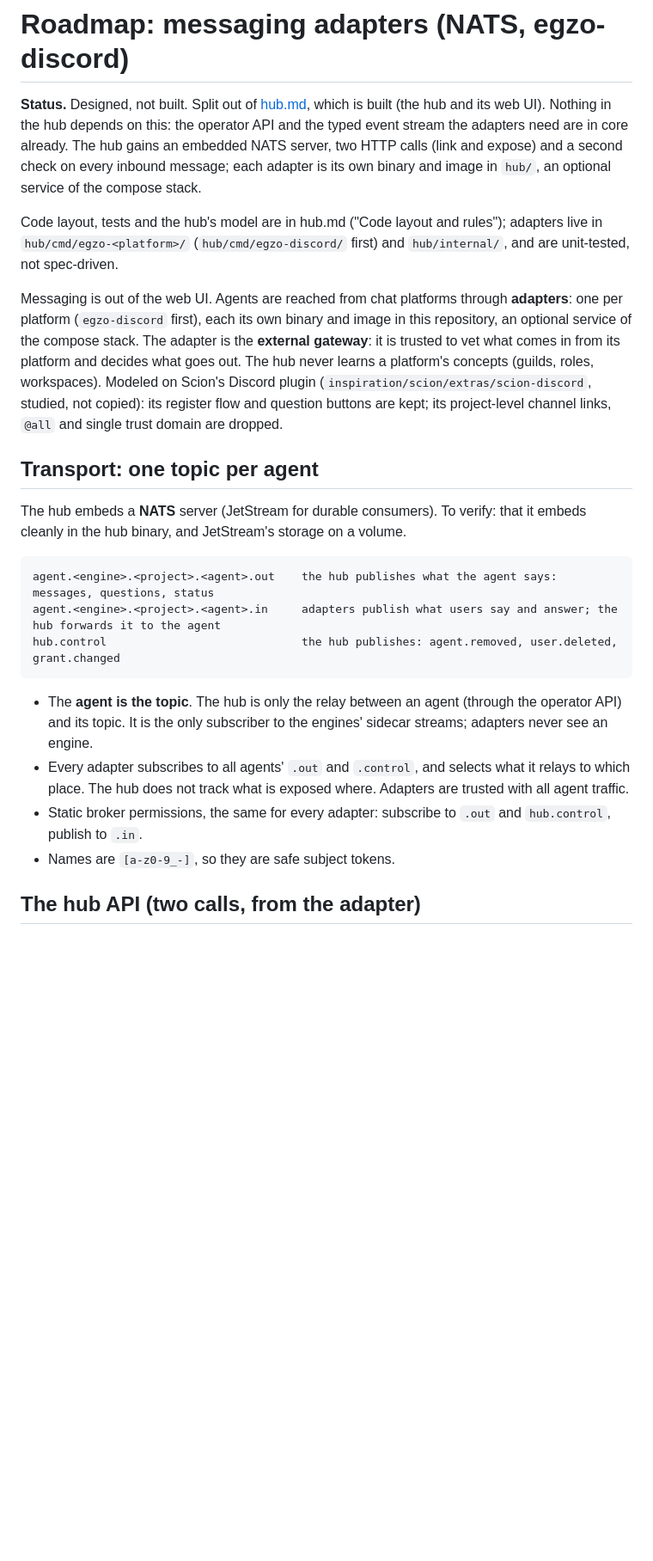
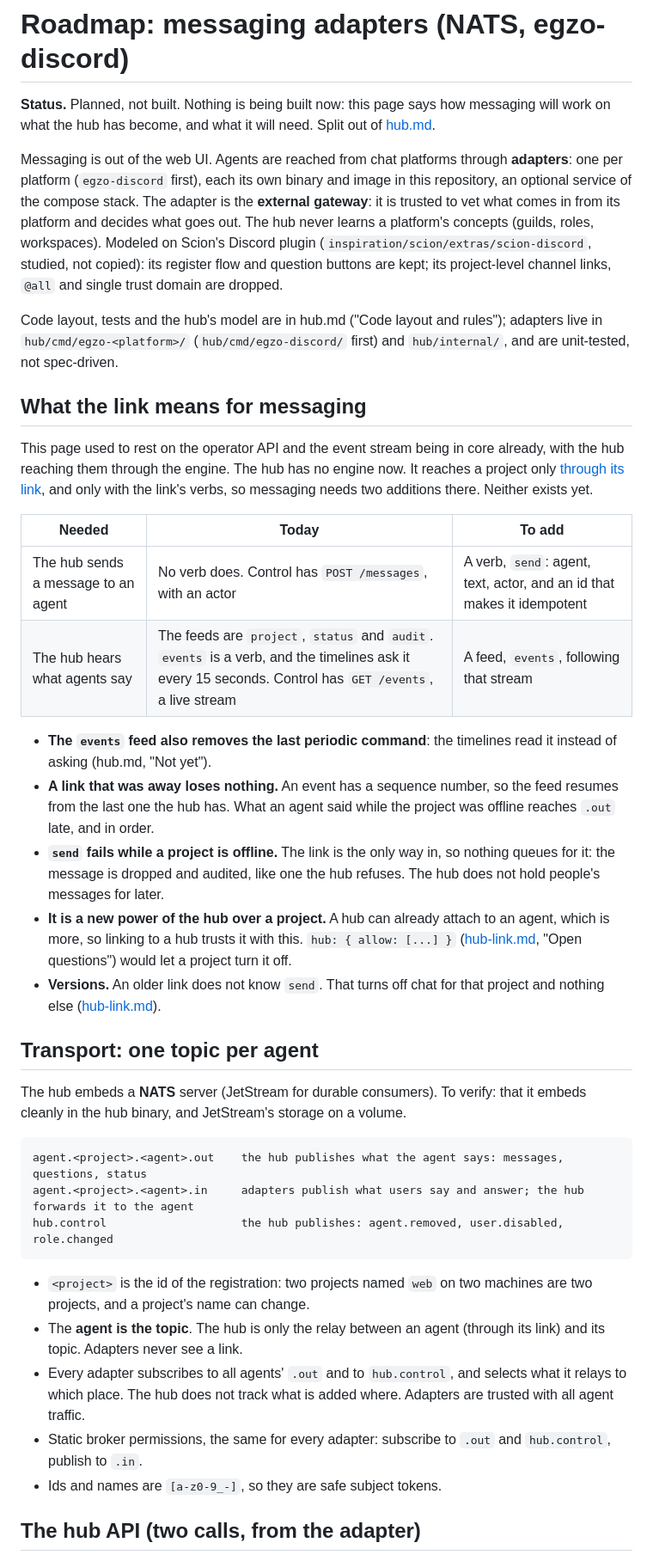
Before and after one commit to egzo-ai/egzo, a Markdown page: roadmap/messaging-adapters.md, the part around one of its changes. Shown at 86% size. Drawn GitHub-style; blank space fills up the shorter version.

```diff
--- a/roadmap/messaging-adapters.md
+++ b/roadmap/messaging-adapters.md
@@ -1,35 +1,50 @@
 # Roadmap: messaging adapters (NATS, egzo-discord)
 
-**Status.** Designed, not built. Split out of [hub.md](hub.md), which is built (the hub and its web UI). Nothing in the hub
-depends on this: the operator API and the typed event stream the adapters need are in core already. The hub gains an
-embedded NATS server, two HTTP calls (link and expose) and a second check on every inbound message; each adapter is its
-own binary and image in `hub/`, an optional service of the compose stack.
+**Status.** Planned, not built. Nothing is being built now: this page says how messaging will work on what the hub has become, and what it will need. Split out
+of [hub.md](hub.md).
 
-Code layout, tests and the hub's model are in hub.md ("Code layout and rules"); adapters live in `hub/cmd/egzo-<platform>/`
-(`hub/cmd/egzo-discord/` first) and `hub/internal/`, and are unit-tested, not spec-driven.
+Messaging is out of the web UI. Agents are reached from chat platforms through **adapters**: one per platform (`egzo-discord` first), each its own binary and image
+in this repository, an optional service of the compose stack. The adapter is the **external gateway**: it is trusted to vet what comes in from its platform and
+decides what goes out. The hub never learns a platform's concepts (guilds, roles, workspaces). Modeled on Scion's Discord plugin
+(`inspiration/scion/extras/scion-discord`, studied, not copied): its register flow and question buttons are kept; its project-level channel links, `@all` and single
+trust domain are dropped.
 
-Messaging is out of the web UI. Agents are reached from chat platforms through **adapters**: one per platform
-(`egzo-discord` first), each its own binary and image in this repository, an optional service of the compose stack.
-The adapter is the **external gateway**: it is trusted to vet what comes in from its platform and decides what goes
-out. The hub never learns a platform's concepts (guilds, roles, workspaces). Modeled on Scion's Discord plugin
-(`inspiration/scion/extras/scion-discord`, studied, not copied): its register flow and question buttons are kept; its
-project-level channel links, `@all` and single trust domain are dropped.
+Code layout, tests and the hub's model are in hub.md ("Code layout and rules"); adapters live in `hub/cmd/egzo-<platform>/` (`hub/cmd/egzo-discord/` first) and
+`hub/internal/`, and are unit-tested, not spec-driven.
+
+## What the link means for messaging
+
+This page used to rest on the operator API and the event stream being in core already, with the hub reaching them through the engine. The hub has no engine now. It
+reaches a project only [through its link](hub-link.md), and only with the link's verbs, so messaging needs two additions there. Neither exists yet.
+
+| Needed | Today | To add |
+|---|---|---|
+| The hub sends a message to an agent | No verb does. Control has `POST /messages`, with an actor | A verb, `send`: agent, text, actor, and an id that makes it idempotent |
+| The hub hears what agents say | The feeds are `project`, `status` and `audit`. `events` is a verb, and the timelines ask it every 15 seconds. Control has `GET /events`, a live stream | A feed, `events`, following that stream |
+
+- **The `events` feed also removes the last periodic command**: the timelines read it instead of asking (hub.md, "Not yet").
+- **A link that was away loses nothing.** An event has a sequence number, so the feed resumes from the last one the hub has. What an agent said while the project was
+  offline reaches `.out` late, and in order.
+- **`send` fails while a project is offline.** The link is the only way in, so nothing queues for it: the message is dropped and audited, like one the hub refuses. The
+  hub does not hold people's messages for later.
+- **It is a new power of the hub over a project.** A hub can already attach to an agent, which is more, so linking to a hub trusts it with this. `hub: { allow: [...] }`
+  ([hub-link.md](hub-link.md), "Open questions") would let a project turn it off.
+- **Versions.** An older link does not know `send`. That turns off chat for that project and nothing else ([hub-link.md](hub-link.md#versions)).
 
 ## Transport: one topic per agent
 
-The hub embeds a **NATS** server (JetStream for durable consumers). To verify: that it embeds cleanly in the hub
-binary, and JetStream's storage on a volume.
+The hub embeds a **NATS** server (JetStream for durable consumers). To verify: that it embeds cleanly in the hub binary, and JetStream's storage on a volume.
 
-    agent.<engine>.<project>.<agent>.out    the hub publishes what the agent says: messages, questions, status
-    agent.<engine>.<project>.<agent>.in     adapters publish what users say and answer; the hub forwards it to the agent
-    hub.control                             the hub publishes: agent.removed, user.deleted, grant.changed
+    agent.<project>.<agent>.out    the hub publishes what the agent says: messages, questions, status
+    agent.<project>.<agent>.in     adapters publish what users say and answer; the hub forwards it to the agent
+    hub.control                    the hub publishes: agent.removed, user.disabled, role.changed
 
-- The **agent is the topic**. The hub is only the relay between an agent (through the operator API) and its topic. It
-  is the only subscriber to the engines' sidecar streams; adapters never see an engine.
-- Every adapter subscribes to all agents' `.out` and `.control`, and selects what it relays to which place. The hub
-  does not track what is exposed where. Adapters are trusted with all agent traffic.
+- `<project>` is the id of the registration: two projects named `web` on two machines are two projects, and a project's name can change.
+- The **agent is the topic**. The hub is only the relay between an agent (through its link) and its topic. Adapters never see a link.
+- Every adapter subscribes to all agents' `.out` and to `hub.control`, and selects what it relays to which place. The hub does not track what is added where. Adapters
+  are trusted with all agent traffic.
 - Static broker permissions, the same for every adapter: subscribe to `.out` and `hub.control`, publish to `.in`.
-- Names are `[a-z0-9_-]`, so they are safe subject tokens.
+- Ids and names are `[a-z0-9_-]`, so they are safe subject tokens.
 
 ## The hub API (two calls, from the adapter)
 
```
Also changed, not shown: other parts of roadmap/messaging-adapters.md (+40 -40 lines), roadmap/hub.md (+3 -3 lines).
